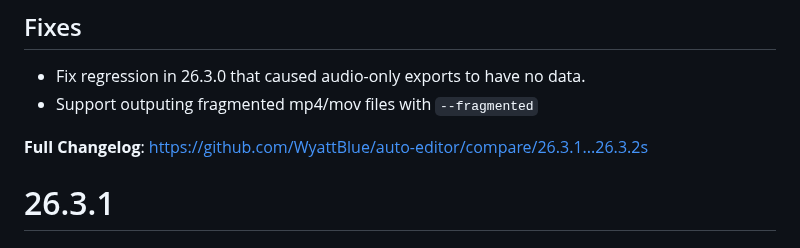
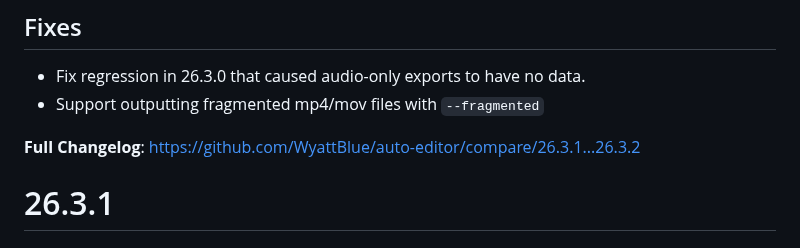
Before and after one commit to WyattBlue/auto-editor, a Markdown page: CHANGELOG.md, the part around the change. GitHub-like rendering.

Commit message:
Fix spelling in changelog

```diff
--- a/CHANGELOG.md
+++ b/CHANGELOG.md
@@ -2,9 +2,9 @@
 
 ## Fixes
   - Fix regression in 26.3.0 that caused audio-only exports to have no data.
-  - Support outputing fragmented mp4/mov files with `--fragmented`
+  - Support outputting fragmented mp4/mov files with `--fragmented`
 
-**Full Changelog**: https://github.com/WyattBlue/auto-editor/compare/26.3.1...26.3.2s
+**Full Changelog**: https://github.com/WyattBlue/auto-editor/compare/26.3.1...26.3.2
 
 
 # 26.3.1
```
